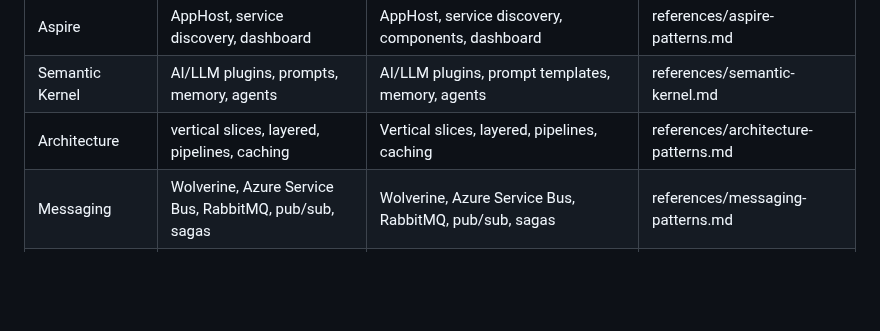
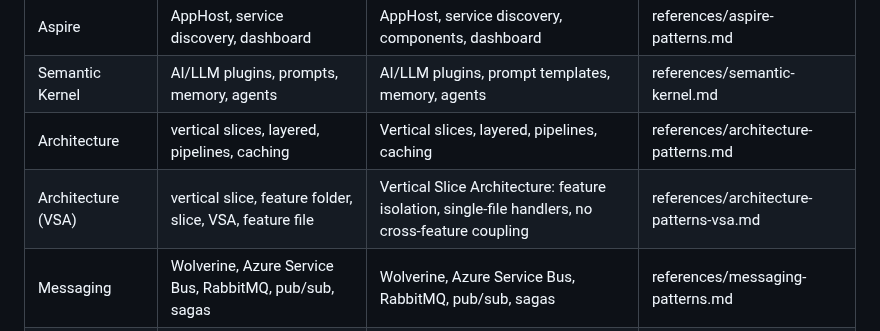
Before and after one commit to YataoFeng/dotnet-artisan, a Markdown page: skills/dotnet-api/SKILL.md, the part around the change. Rendered like a GitHub page; blank space fills up the shorter version.

Commit message:
fix: add architecture-patterns-vsa.md to dotnet-api routing table
File existed on disk and in INDEX.md but was orphaned from the SKILL.md
routing table, making it undiscoverable through skill navigation.

Co-Authored-By: Claude Opus 4.7 <noreply@anthropic.com>

```diff
--- a/skills/dotnet-api/SKILL.md
+++ b/skills/dotnet-api/SKILL.md
@@ -38,6 +38,7 @@ Most-shared companion: `references/architecture-patterns.md` covers vertical sli
 | Aspire | AppHost, service discovery, dashboard | AppHost, service discovery, components, dashboard | references/aspire-patterns.md |
 | Semantic Kernel | AI/LLM plugins, prompts, memory, agents | AI/LLM plugins, prompt templates, memory, agents | references/semantic-kernel.md |
 | Architecture | vertical slices, layered, pipelines, caching | Vertical slices, layered, pipelines, caching | references/architecture-patterns.md |
+| Architecture (VSA) | vertical slice, feature folder, slice, VSA, feature file | Vertical Slice Architecture: feature isolation, single-file handlers, no cross-feature coupling | references/architecture-patterns-vsa.md |
 | Messaging | Wolverine, Azure Service Bus, RabbitMQ, pub/sub, sagas | Wolverine, Azure Service Bus, RabbitMQ, pub/sub, sagas | references/messaging-patterns.md |
 | Service communication | REST vs gRPC vs SignalR decision matrix | REST vs gRPC vs SignalR decision matrix | references/service-communication.md |
 | API surface validation | PublicApiAnalyzers, Verify, ApiCompat | PublicApiAnalyzers, Verify snapshots, ApiCompat | references/api-surface-validation.md |
```
